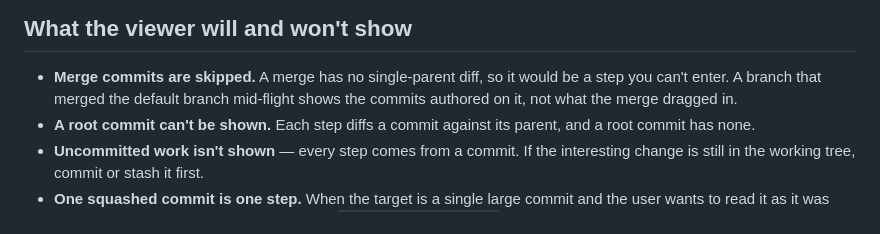
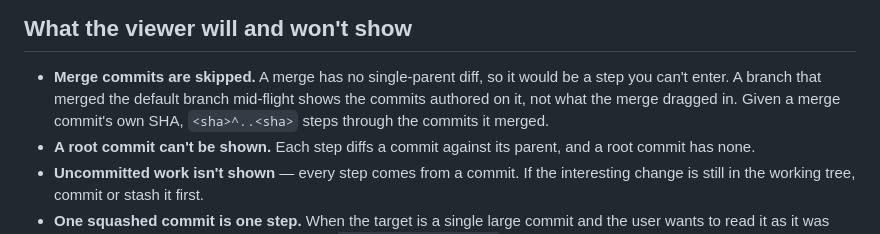
Before and after one commit to jalvarado91/pr-timeline, a Markdown page: skills/view/SKILL.md, the part around the change. Rendered like a GitHub page.

Commit message:
Say what a merge commit's SHA shows
"Merge commits are skipped" reads as if pointing view at a merge's SHA
shows nothing. It shows the most useful thing there is: the single-SHA
rule makes the range <sha>^..<sha>, which is every commit the merge
brought in. For 99feee1, the merge of PR #4, that is its 7 commits. Say
so next to the rule, so an agent doesn't turn the user away.

Found by view-skill-explainer while re-checking round 1.

Co-Authored-By: Claude Opus 5.5 (1M context) <noreply@anthropic.com>

```diff
--- a/skills/view/SKILL.md
+++ b/skills/view/SKILL.md
@@ -105,7 +105,8 @@ viewer tab closes (and after 12h regardless), so there is nothing to clean up.
 
 - **Merge commits are skipped.** A merge has no single-parent diff, so it would
   be a step you can't enter. A branch that merged the default branch mid-flight
-  shows the commits authored on it, not what the merge dragged in.
+  shows the commits authored on it, not what the merge dragged in. Given a
+  merge commit's own SHA, `<sha>^..<sha>` steps through the commits it merged.
 - **A root commit can't be shown.** Each step diffs a commit against its
   parent, and a root commit has none.
 - **Uncommitted work isn't shown** — every step comes from a commit. If the
```
